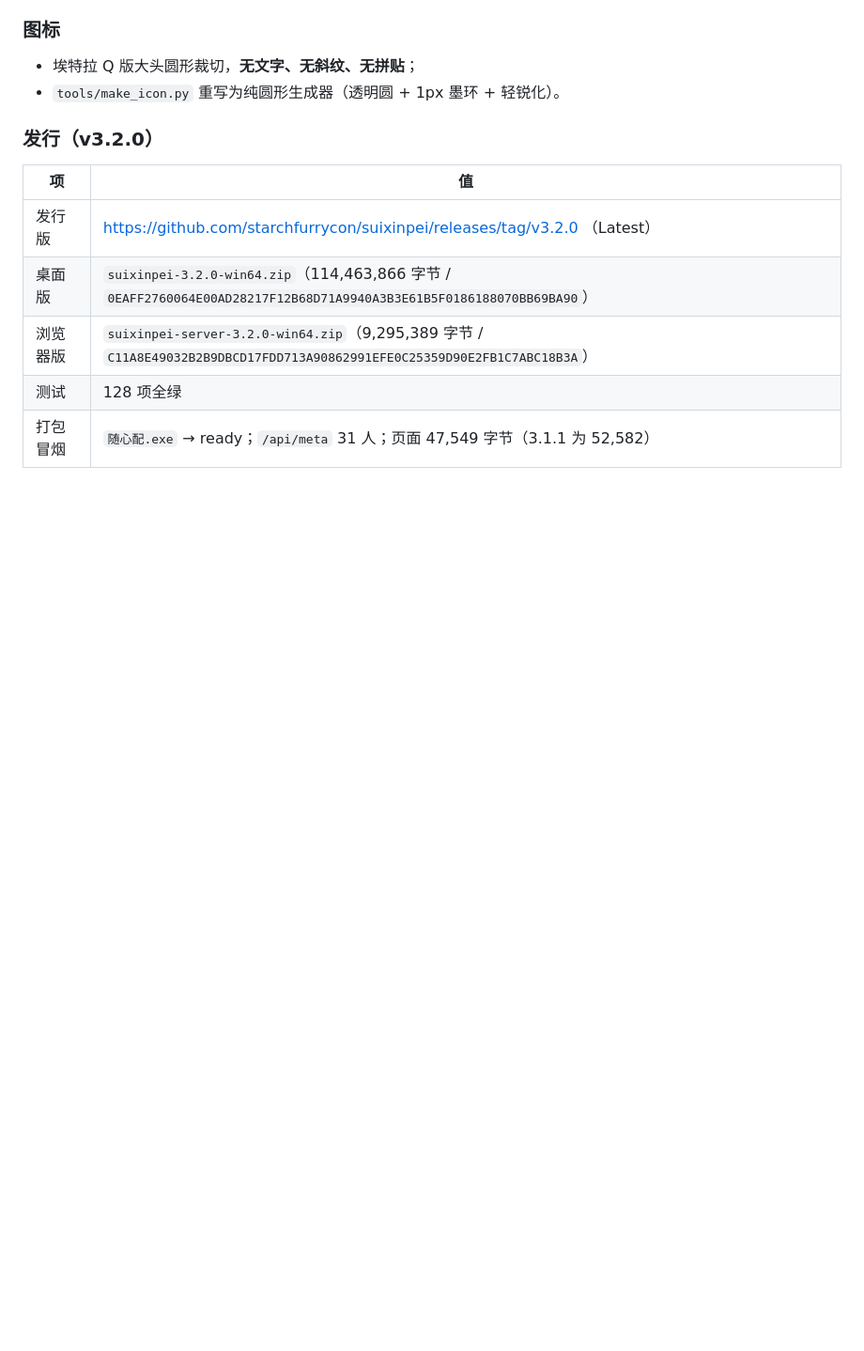
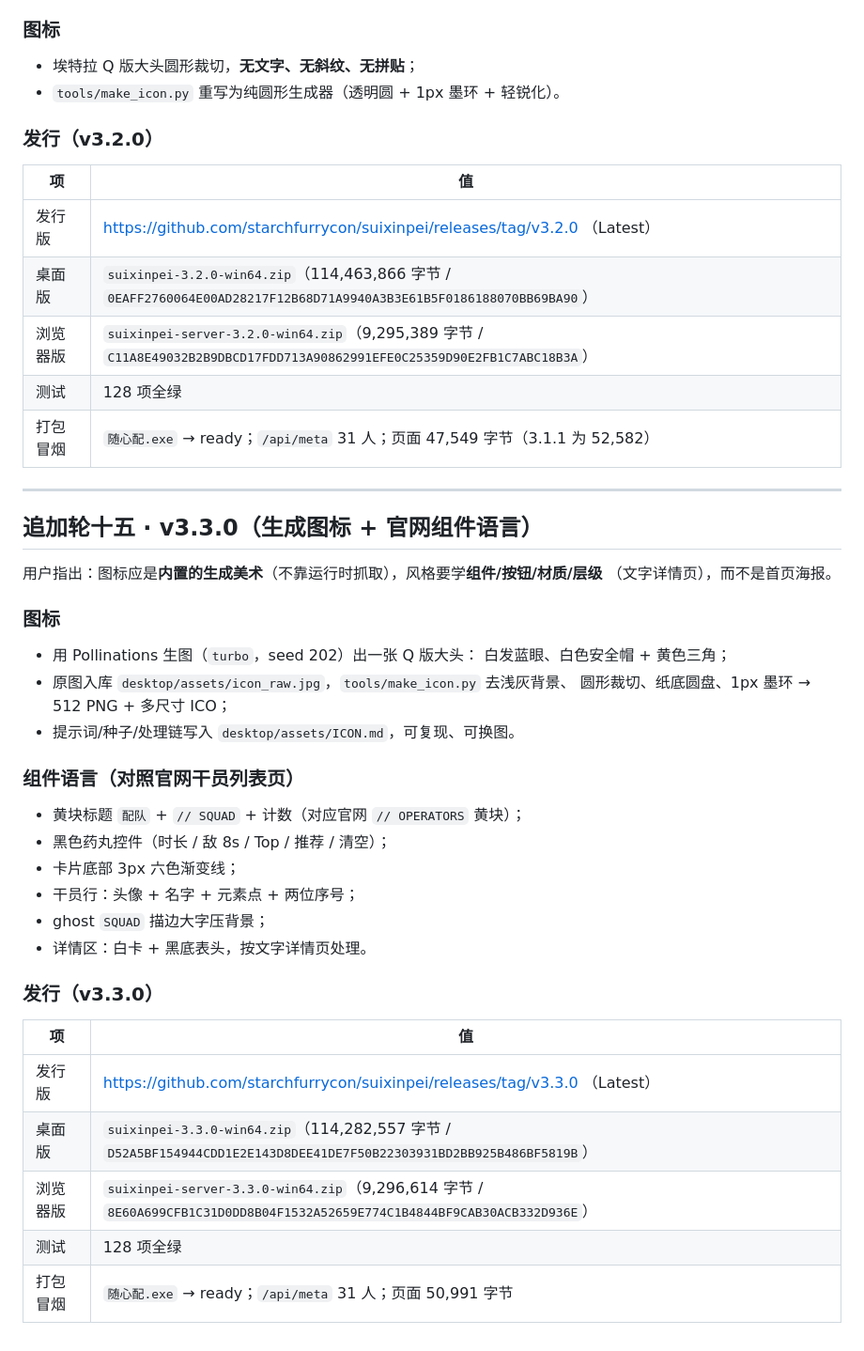
Before and after one commit to starchfurrycon/endfield-team-sim, a Markdown page: docs/03-进展.md, the part around the change. Shown at 94% size. Drawn GitHub-style; blank space fills up the shorter version.

Commit message:
docs: v3.3.0 发行证据

```diff
--- a/docs/03-进展.md
+++ b/docs/03-进展.md
@@ -864,3 +864,37 @@ v3.1.0 的视觉收口：主区加 `02 / RECOMMENDATIONS` 编号标题与 `N SQU
 | 浏览器版 | `suixinpei-server-3.2.0-win64.zip`（9,295,389 字节 / `C11A8E49032B2B9DBCD17FDD713A90862991EFE0C25359D90E2FB1C7ABC18B3A`） |
 | 测试 | 128 项全绿 |
 | 打包冒烟 | `随心配.exe` → ready；`/api/meta` 31 人；页面 47,549 字节（3.1.1 为 52,582） |
+
+---
+
+## 追加轮十五 · v3.3.0（生成图标 + 官网组件语言）
+
+用户指出：图标应是**内置的生成美术**（不靠运行时抓取），风格要学**组件/按钮/材质/层级**
+（文字详情页），而不是首页海报。
+
+### 图标
+
+- 用 Pollinations 生图（`turbo`，seed 202）出一张 Q 版大头：
+  白发蓝眼、白色安全帽 + 黄色三角；
+- 原图入库 `desktop/assets/icon_raw.jpg`，`tools/make_icon.py` 去浅灰背景、
+  圆形裁切、纸底圆盘、1px 墨环 → 512 PNG + 多尺寸 ICO；
+- 提示词/种子/处理链写入 `desktop/assets/ICON.md`，可复现、可换图。
+
+### 组件语言（对照官网干员列表页）
+
+- 黄块标题 `配队` + `// SQUAD` + 计数（对应官网 `// OPERATORS` 黄块）；
+- 黑色药丸控件（时长 / 敌 8s / Top / 推荐 / 清空）；
+- 卡片底部 3px 六色渐变线；
+- 干员行：头像 + 名字 + 元素点 + 两位序号；
+- ghost `SQUAD` 描边大字压背景；
+- 详情区：白卡 + 黑底表头，按文字详情页处理。
+
+### 发行（v3.3.0）
+
+| 项 | 值 |
+|---|---|
+| 发行版 | https://github.com/starchfurrycon/suixinpei/releases/tag/v3.3.0 （Latest） |
+| 桌面版 | `suixinpei-3.3.0-win64.zip`（114,282,557 字节 / `D52A5BF154944CDD1E2E143D8DEE41DE7F50B22303931BD2BB925B486BF5819B`） |
+| 浏览器版 | `suixinpei-server-3.3.0-win64.zip`（9,296,614 字节 / `8E60A699CFB1C31D0DD8B04F1532A52659E774C1B4844BF9CAB30ACB332D936E`） |
+| 测试 | 128 项全绿 |
+| 打包冒烟 | `随心配.exe` → ready；`/api/meta` 31 人；页面 50,991 字节 |
```
Also changed, not shown: docs/04-验收报告.md (+17 -0 lines).
